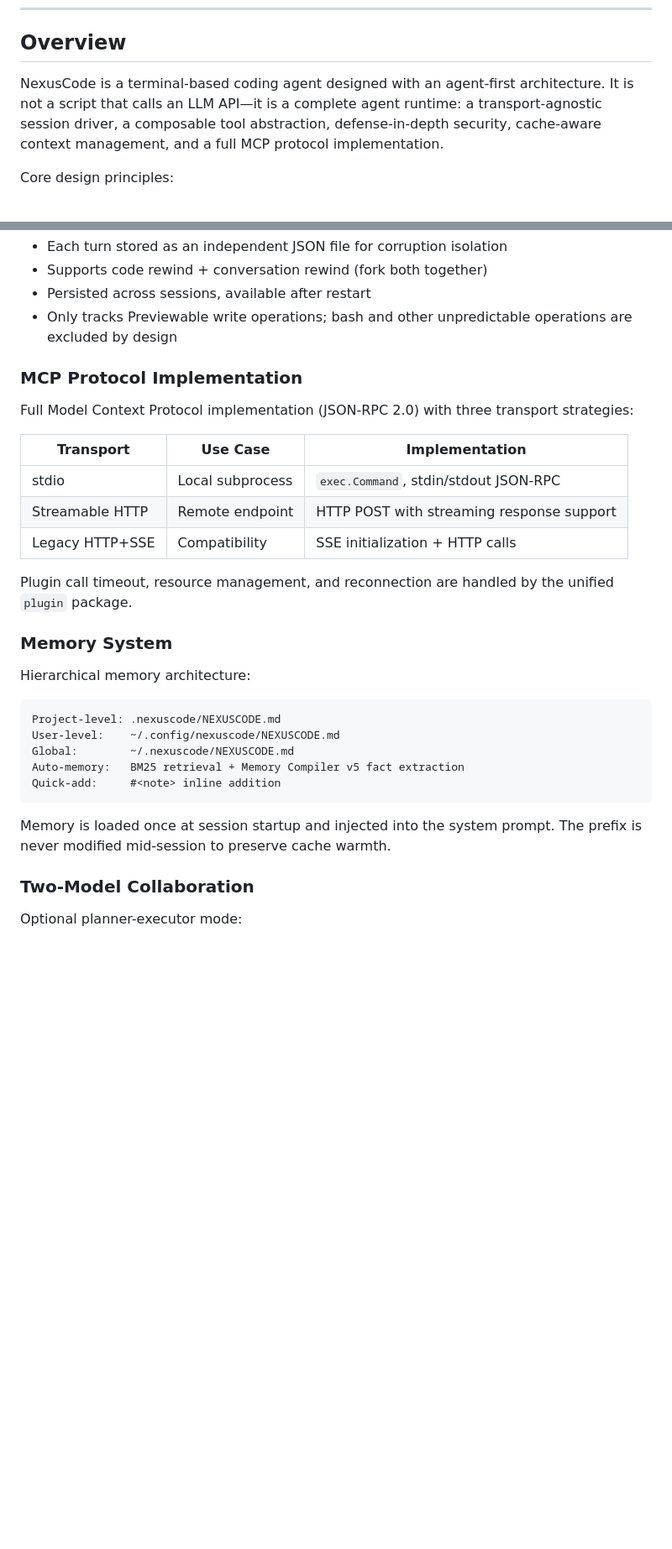
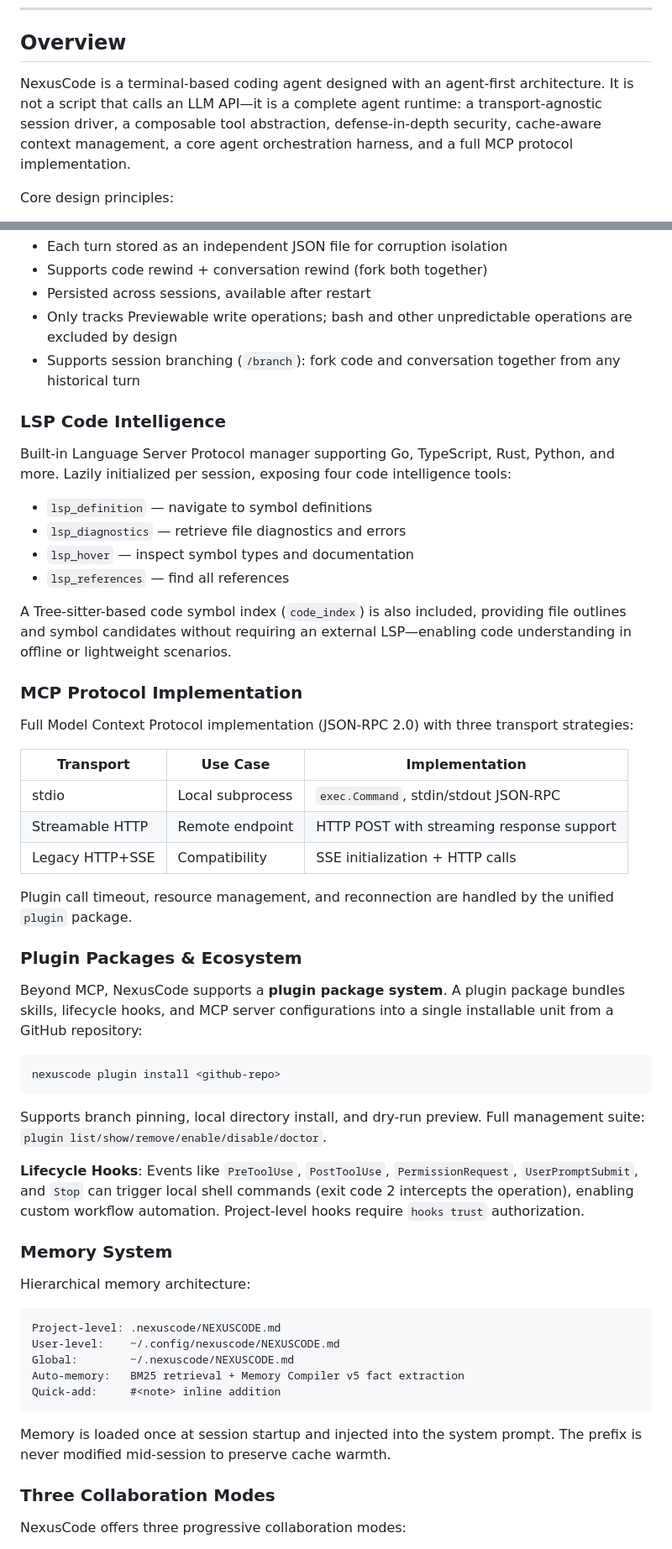
Before and after one commit to ZoneYottaZenith/DeepSeek-NexusCode, a Markdown page: README.en.md, 2 parts joined by grey strips. Shown at 84% size. Rendered like a GitHub page; blank space fills up the shorter version.

Commit message:
docs: add Guardian/LSP/plugin/pkg features, YOLO note, expand collaboration modes

````diff
--- a/README.en.md
+++ b/README.en.md
@@ -26,7 +26,7 @@
 
 ## Overview
 
-NexusCode is a terminal-based coding agent designed with an agent-first architecture. It is not a script that calls an LLM API—it is a complete agent runtime: a transport-agnostic session driver, a composable tool abstraction, defense-in-depth security, cache-aware context management, and a full MCP protocol implementation.
+NexusCode is a terminal-based coding agent designed with an agent-first architecture. It is not a script that calls an LLM API—it is a complete agent runtime: a transport-agnostic session driver, a composable tool abstraction, defense-in-depth security, cache-aware context management, a core agent orchestration harness, and a full MCP protocol implementation.
 
 Core design principles:
 
@@ -143,6 +161,18 @@ type Checkpoint struct {
 - Supports code rewind + conversation rewind (fork both together)
 - Persisted across sessions, available after restart
 - Only tracks Previewable write operations; bash and other unpredictable operations are excluded by design
+- Supports session branching (`/branch`): fork code and conversation together from any historical turn
+
+### LSP Code Intelligence
+
+Built-in Language Server Protocol manager supporting Go, TypeScript, Rust, Python, and more. Lazily initialized per session, exposing four code intelligence tools:
+
+- `lsp_definition` — navigate to symbol definitions
+- `lsp_diagnostics` — retrieve file diagnostics and errors
+- `lsp_hover` — inspect symbol types and documentation
+- `lsp_references` — find all references
+
+A Tree-sitter-based code symbol index (`code_index`) is also included, providing file outlines and symbol candidates without requiring an external LSP—enabling code understanding in offline or lightweight scenarios.
 
 ### MCP Protocol Implementation
 
@@ -155,6 +185,18 @@ Full Model Context Protocol implementation (JSON-RPC 2.0) with three transport s
 | Legacy HTTP+SSE | Compatibility | SSE initialization + HTTP calls |
 
 Plugin call timeout, resource management, and reconnection are handled by the unified `plugin` package.
+
+### Plugin Packages & Ecosystem
+
+Beyond MCP, NexusCode supports a **plugin package system**. A plugin package bundles skills, lifecycle hooks, and MCP server configurations into a single installable unit from a GitHub repository:
+
+```sh
+nexuscode plugin install <github-repo>
+```
+
+Supports branch pinning, local directory install, and dry-run preview. Full management suite: `plugin list/show/remove/enable/disable/doctor`.
+
+**Lifecycle Hooks**: Events like `PreToolUse`, `PostToolUse`, `PermissionRequest`, `UserPromptSubmit`, and `Stop` can trigger local shell commands (exit code 2 intercepts the operation), enabling custom workflow automation. Project-level hooks require `hooks trust` authorization.
 
 ### Memory System
 
@@ -170,7 +212,7 @@ Quick-add:     #<note> inline addition
 
 Memory is loaded once at session startup and injected into the system prompt. The prefix is never modified mid-session to preserve cache warmth.
 
-### Two-Model Collaboration
+### Three Collaboration Modes
 
-Optional planner-executor mode:
+NexusCode offers three progressive collaboration modes:
 
````
Also changed, not shown: other parts of README.en.md (+56 -35 lines), README.md (+83 -45 lines).
